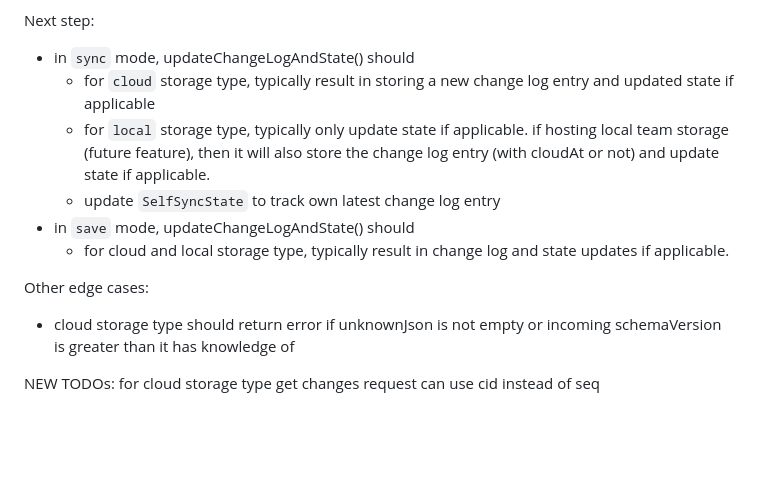
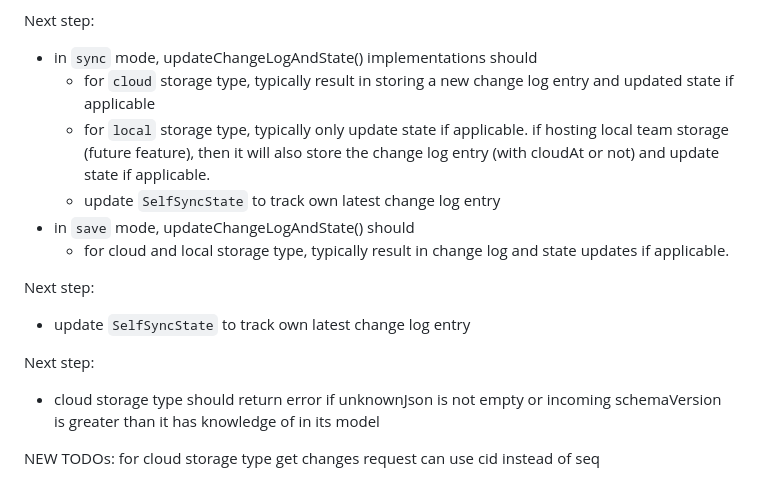
Before and after one commit to ubsicap/sltt-dart, a Markdown page: .github/prompts/lww-atomic-services.prompt.md, the part around the change. Drawn GitHub-style; blank space fills up the shorter version.

Commit message:
update prompt

```diff
--- a/.github/prompts/lww-atomic-services.prompt.md
+++ b/.github/prompts/lww-atomic-services.prompt.md
@@ -18,15 +18,18 @@ Possible external API changes:
   - use SelfSyncState to help client know final cid and seq for changelogs
 
 Next step:
-- in `sync` mode, updateChangeLogAndState() should
+- in `sync` mode, updateChangeLogAndState() implementations should
    - for `cloud` storage type, typically result in storing a new change log entry and updated state if applicable
    - for `local` storage type, typically only update state if applicable. if hosting local team storage (future feature), then it will also store the change log entry (with cloudAt or not) and update state if applicable.
    - update `SelfSyncState` to track own latest change log entry
 - in `save` mode, updateChangeLogAndState() should
   - for cloud and local storage type, typically result in change log and state updates if applicable.
 
-Other edge cases:
-- cloud storage type should return error if unknownJson is not empty or incoming schemaVersion is greater than it has knowledge of
+Next step:
+   - update `SelfSyncState` to track own latest change log entry
+
+Next step:
+- cloud storage type should return error if unknownJson is not empty or incoming schemaVersion is greater than it has knowledge of in its model
 
 NEW TODOs:
 for cloud storage type
```
